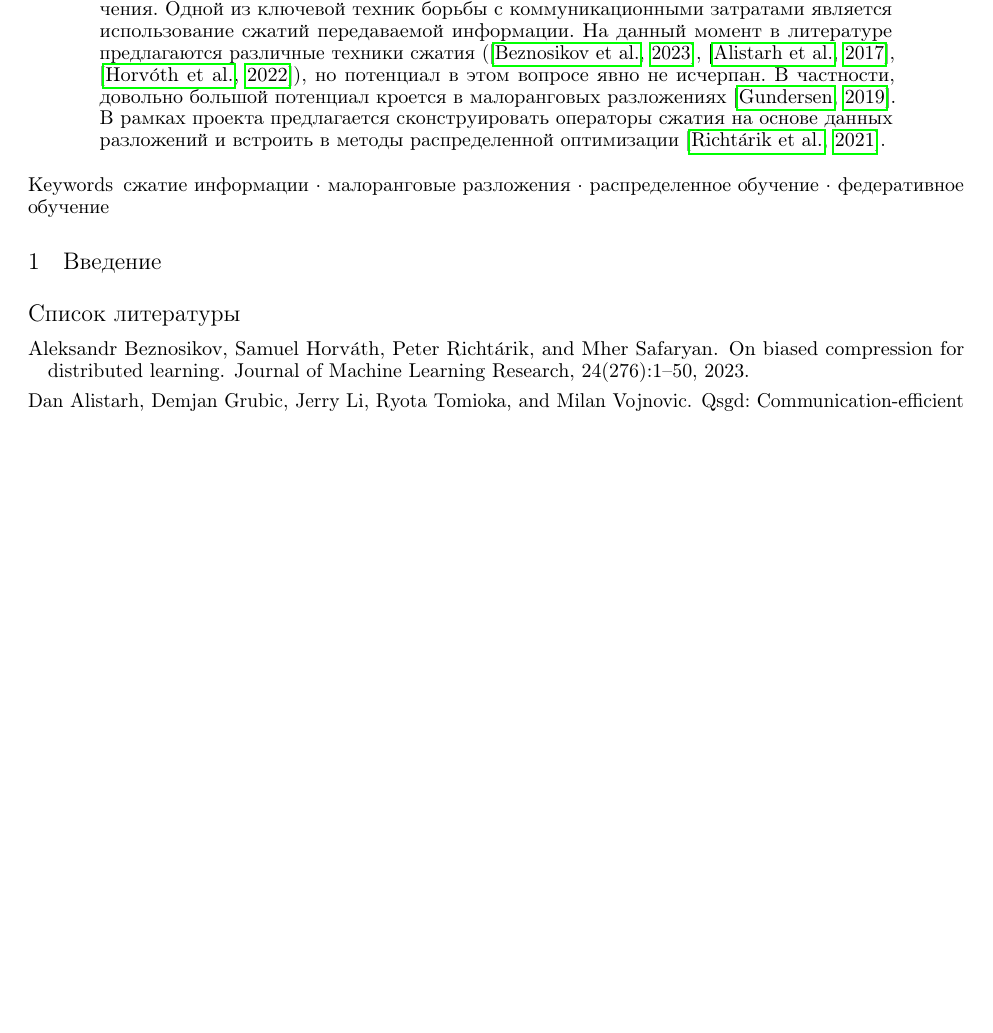
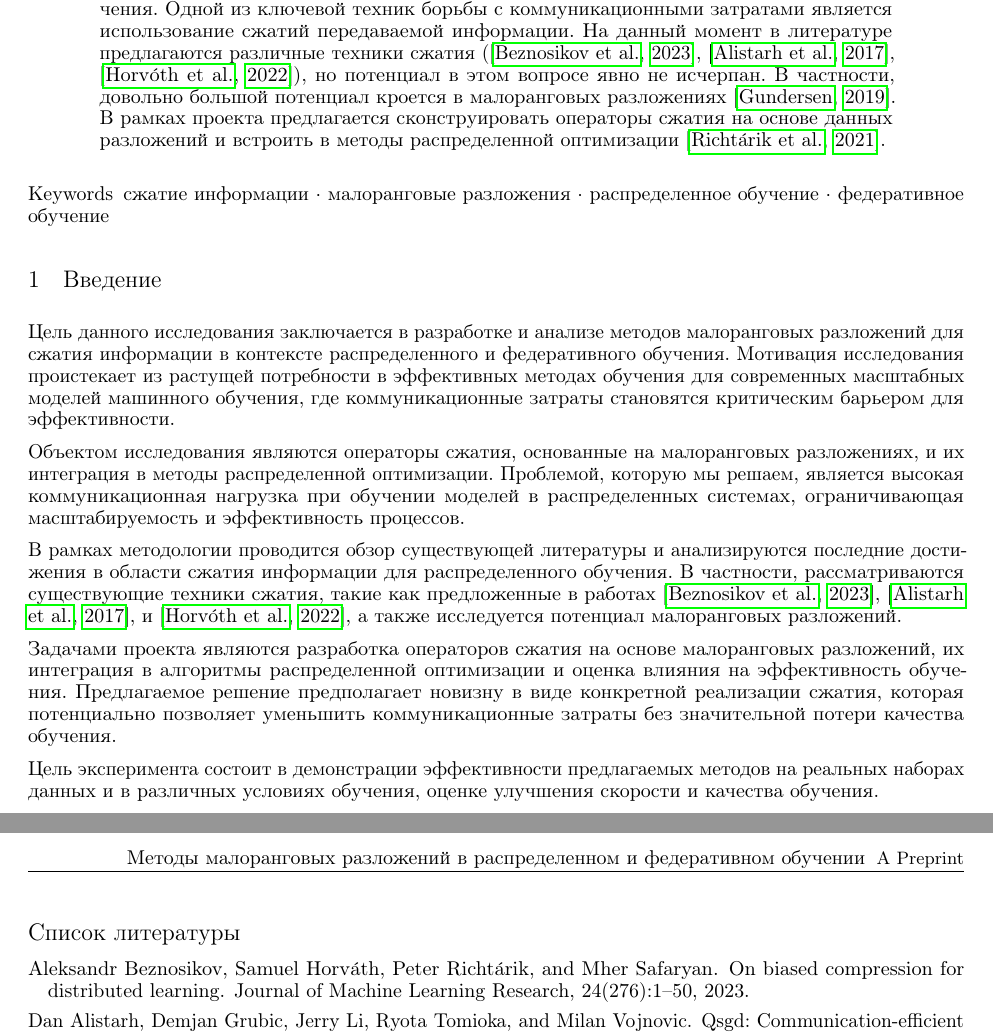
Before and after one commit to intsystems/2024-Project-161, a LaTeX paper (paper/Rebrikov2024LowRankDistFedLearning.tex): part of the page before the commit and two parts of pages 1 and 2 of 2 after it, the two joined at a grey line, cut so that both start at the same text, the shorter picture padded with empty space. Compiled offline with pdfLaTeX.

Commit message:
Add introduction

```diff
--- a/paper/Rebrikov2024LowRankDistFedLearning.tex
+++ b/paper/Rebrikov2024LowRankDistFedLearning.tex
@@ -65,6 +65,16 @@ pdfkeywords={сжатие информации, малоранговые раз
 
 \section{Введение}
 
+Цель данного исследования заключается в разработке и анализе методов малоранговых разложений для сжатия информации в контексте распределенного и федеративного обучения. Мотивация исследования проистекает из растущей потребности в эффективных методах обучения для современных масштабных моделей машинного обучения, где коммуникационные затраты становятся критическим барьером для эффективности.
+
+Объектом исследования являются операторы сжатия, основанные на малоранговых разложениях, и их интеграция в методы распределенной оптимизации. Проблемой, которую мы решаем, является высокая коммуникационная нагрузка при обучении моделей в распределенных системах, ограничивающая масштабируемость и эффективность процессов.
+
+В рамках методологии проводится обзор существующей литературы и анализируются последние достижения в области сжатия информации для распределенного обучения. В частности, рассматриваются существующие техники сжатия, такие как предложенные в работах \citep{beznosikov2023biased}, \citep{alistarh2017qsgd}, и \citep{horvoth2022natural}, а также исследуется потенциал малоранговых разложений.
+
+Задачами проекта являются разработка операторов сжатия на основе малоранговых разложений, их интеграция в алгоритмы распределенной оптимизации и оценка влияния на эффективность обучения. Предлагаемое решение предполагает новизну в виде конкретной реализации сжатия, которая потенциально позволяет уменьшить коммуникационные затраты без значительной потери качества обучения.
+
+Цель эксперимента состоит в демонстрации эффективности предлагаемых методов на реальных наборах данных и в различных условиях обучения, оценке улучшения скорости и качества обучения.
+
 \bibliographystyle{unsrtnat}
 \bibliography{references}
 
```
Also changed, not shown: paper/Rebrikov2024LowRankDistFedLearning.pdf.
